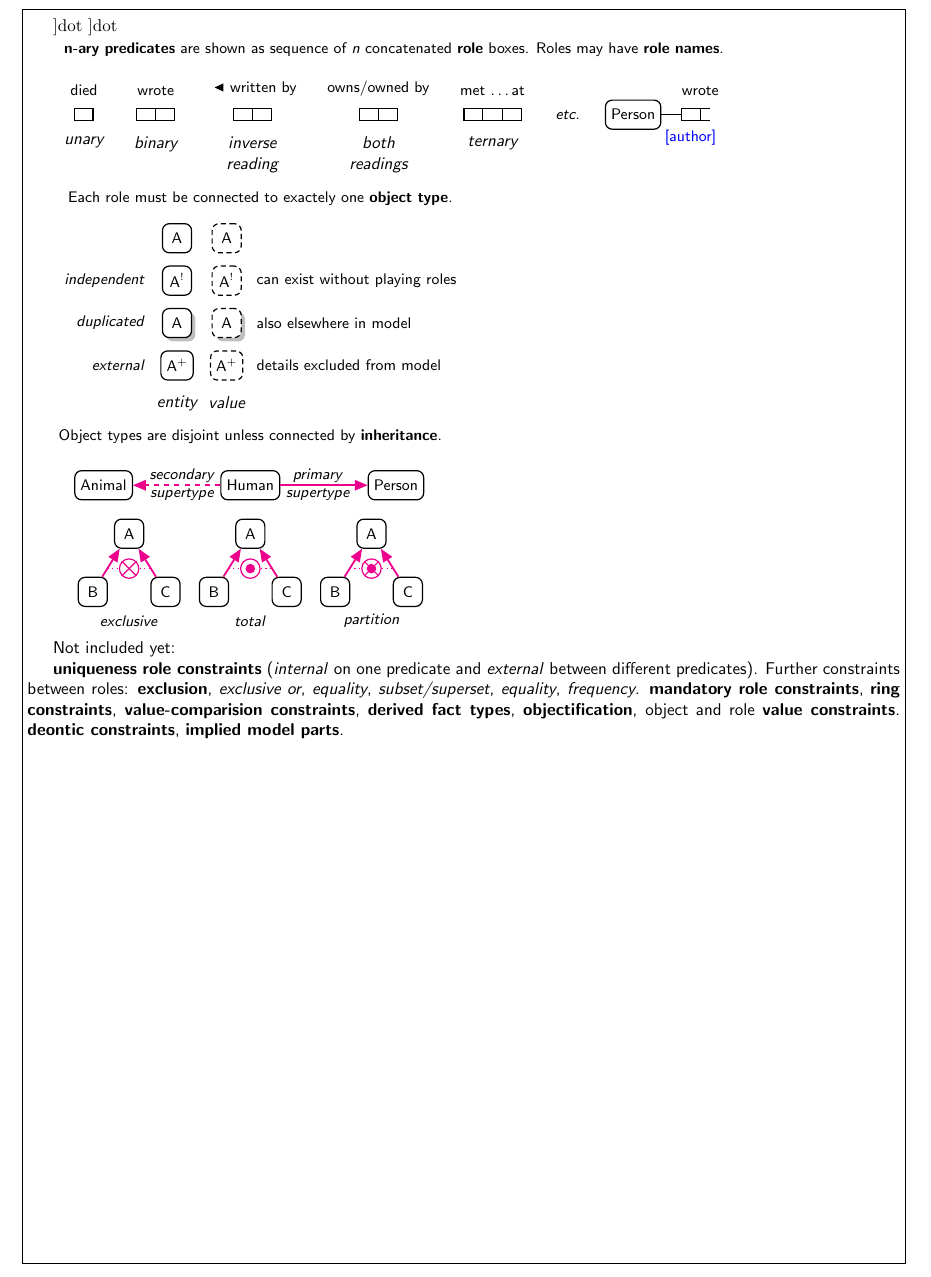
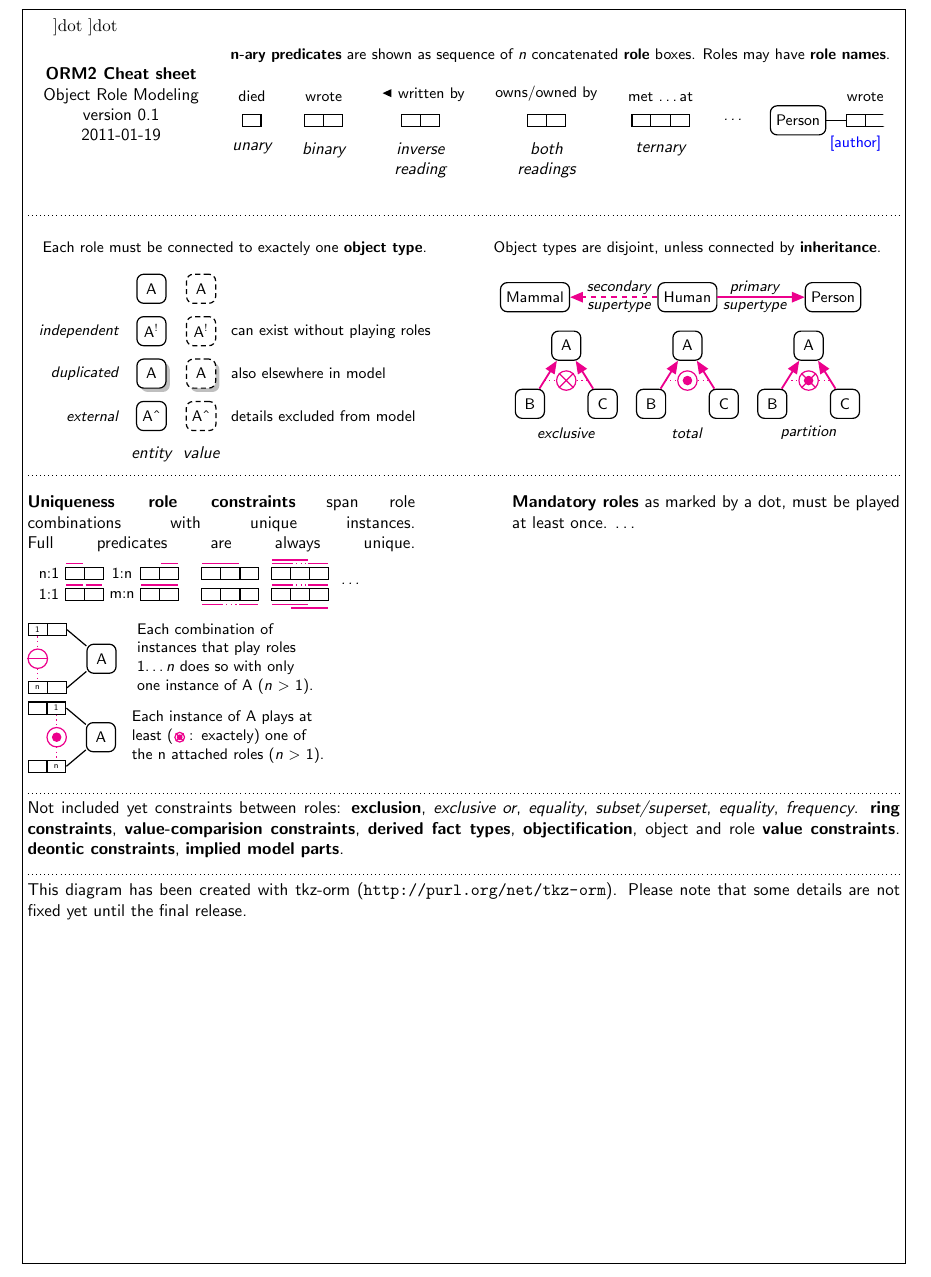
Before and after one commit to nichtich/tkz-orm, a LaTeX document (ormcheatsheet.tex): part of the page, cut so that both start at the same text. Compiled offline with pdfLaTeX.

Commit message:
extended ORM2 cheatsheet

```diff
--- a/ormcheatsheet.tex
+++ b/ormcheatsheet.tex
@@ -3,6 +3,13 @@
 \usepackage{tkz-orm}
 \pagestyle{empty}
 \usepackage{fancybox}
+\usepackage[colorlinks=false,pdfborder={0 0 0}]{hyperref}
+
+\def\myversion{0.1}
+\def\mydate{2011-01-19}
+
+\setlength{\parindent}{0in}
+
 \begin{document}
 \fancypage{\fbox}{}
 \sffamily
@@ -12,6 +19,20 @@
 
 \tikzset{under/.style={label={[label distance=2mm,font=\itshape,align=center]below:#1}}}
 
+% remember all nodes outside of external nodes
+% \tikzstyle{every picture}+=[remember picture]
+
+\begin{tikzpicture}
+\node (title) {
+  \begin{tabular}{c}
+    \b{ORM2 Cheat sheet} \\
+    Object Role Modeling \\
+    version \myversion \\
+    \mydate \\
+    ~ \\
+  \end{tabular}
+};
+\node [right=0 of title] {
 \begin{tikzpicture}[orm]
 \matrix[column sep=4mm,label={
   \b{n-ary predicates} are shown as sequence of \i{n} concatenated \b{role}
@@ -22,19 +43,23 @@
   \binary[label=above:\ormleft{written by},under={inverse\\reading}]{}; &
   \binary[label=above:owns/owned by,under={both\\readings}]{}; &
   \ternary[label=above:met \ldots at,under=ternary]{}; &
-  \node{\i{etc.}}; &
+  \node{\i{\ldots}}; &
   \entity (p) {Person}; &
   \node[minimum width=10mm]{};
 \\ };
 \binary[right=of p,label=above:wrote] (w) {};
 \plays (p) to (w);
 \node[role name,below=of w.one north] {[author]};
-\node[fill=white,minimum size=4mm,minimum width=4mm] at (w.east) {};
+\draw[color=white,line width=1mm,<->] (w.north east) to (w.south east);
 \end{tikzpicture}
-
-%Each role must be connected to exactely one object type. Only independent
-%object types exist without playing any roles.
-
+};
+\end{tikzpicture}
+%
+\begin{tikzpicture}[orm]
+\draw[dotted] (0,0) to (\linewidth,0);
+\end{tikzpicture}
+%
+\begin{minipage}[t]{8cm}\vspace{0pt}%
 \begin{tikzpicture}[orm]
 \matrix[column sep=0mm,row sep=2.5mm,label={
 Each role must be connected to exactely one \b{object type}.
@@ -47,20 +72,20 @@ Each role must be connected to exactely one \b{object type}.
   \entity[duplicated]{A}; & \value[duplicated]{A}; &
   \node[right]{also elsewhere in model}; \\
 \node[left]{\i{external}}; &
-  \entity[under=entity]{A$^+$}; & \value[under=value]{A$^+$}; &
+  \entity[under=entity]{A\^{}}; & \value[under=value]{A\^{}}; &
   \node[right]{details excluded from model}; \\
 };
 \end{tikzpicture}
-
-% TODO: Reference modes
-
+\end{minipage}
+\hfill
+\begin{minipage}[t]{8.5cm}\vspace{0pt}%
 \begin{tikzpicture}[orm,level distance=12mm]
 \node at (0,2)
-  {Object types are disjoint unless connected by \b{inheritance}.};
+  {Object types are disjoint, unless connected by \b{inheritance}.};
 
 \entity (h) at (0,1) {Human};
 \entity[right=18mm of h] (p) {Person};
-\entity[left=18mm of h] (a) {Animal};
+\entity[left=18mm of h] (a) {Mammal};
 \draw[suptype] (h) to (p);
 \draw[supinterface] (h) to (a);
 \node[align=left] at (-1.4,1.2) {\i{secondary}};
@@ -75,16 +100,94 @@ Each role must be connected to exactely one \b{object type}.
   \node at (\x,-1.8) {\i{\c}};
 };
 \end{tikzpicture}
+\end{minipage}
+%
+\begin{tikzpicture}[orm]
+\draw[dotted] (0,0) to (\linewidth,0);
+\end{tikzpicture}
+%
+\begin{minipage}[t]{8cm}\vspace{0pt}%
+\b{Uniqueness role constraints} span role combinations
+with unique instances. Full predicates are always unique.
+%
+\begin{tikzpicture}[orm]
+\matrix(m){
+\node{n:1}; &
+\binary[unique=1]{}; &
+\node{1:n}; &
+\binary[unique=2]{}; &
+\node{~~~}; &
+\ternary[unique=1-2]{}; &
+\node{~}; &
+\ternary[unique=1-3,skip unique=2,unique=1-2:2]{}; \\
+\node{1:1}; &
+\binary[unique=1,unique=2]{}; &
+\node{m:n}; &
+\binary[unique=1-2]{}; &
+&
+\ternary[unique=1-3:-1,skip unique=2:-1]{}; &
+&
+\ternary[unique=1-3,skip unique=2,unique=1-2:-1,unique=2-3:-2]{};
+\\
+};
+\node[right=0 of m] {\i{\ldots}};
+\end{tikzpicture}
+\end{minipage}
+%
+\hfill
+%
+\begin{minipage}[t]{8cm}\vspace{0pt}%
+\b{Mandatory roles} as marked by a dot, must be played at least once. \ldots
+\end{minipage}
 
-Not included yet:
 
-\b{uniqueness role constraints} (\i{internal} on one predicate
-and \i{external} between different predicates). Further constraints
-between roles: \b{exclusion}, \i{exclusive or}, \i{equality},
+\begin{tikzpicture}[orm]
+\end{tikzpicture}
+
+% TODO: 'external' constraints
+\begin{tikzpicture}[orm]
+\entity(A){A};
+\binary[left=of A,index=1,yshift=6mm](b){};
+\binary[left=of A,index=n,yshift=-6mm](c){};
+\plays (A) to (b.east) (A) to (c.east);
+\limits (b.one south)to node[constraint=unique]{} (c.one north);
+\node[right=3mm of A,text width=3.8cm]{Each combination of\\instances that
+play roles 1\ldots \textit{n} does so with only one
+instance of A (\textit{n} $>$ 1).};
+\end{tikzpicture}
+
+\begin{tikzpicture}[orm]
+\entity(A){A};
+\binary[left=of A,index=2:1,yshift=6mm](b){};
+\binary[left=of A,index=2:n,yshift=-6mm](c){};
+\plays (A) to (b.east) (A) to (c.east);
+\limits (b.two south)to node[constraint=mandatory]{} (c.two north);
+\node[right=2mm of A,text width=4cm]{Each instance of A plays at least
+(~~~: exactely) one of the n attached roles (\textit{n} $>$ 1).};
+\node[shape=partition,every constraint line,inner sep=0,minimum width=2mm,
+  right=12mm of A] {};
+\end{tikzpicture}
+
+
+\begin{tikzpicture}[orm]
+\draw[dotted] (0,0) to (\linewidth,0);
+\end{tikzpicture}
+
+% TODO: Reference modes ?
+
+Not included yet constraints between roles:
+\b{exclusion}, \i{exclusive or}, \i{equality},
 \i{subset/superset}, \i{equality}, \i{frequency}.
-\b{mandatory role constraints}, \b{ring constraints},
+\b{ring constraints},
 \b{value-comparision constraints}, \b{derived fact types},
 \b{objectification}, object and role \b{value constraints}.
 \b{deontic constraints}, \b{implied model parts}.
 
+\begin{tikzpicture}[orm]
+\draw[dotted] (0,0) to (\linewidth,0);
+\end{tikzpicture}
+
+This diagram has been created with tkz-orm (\url{http://purl.org/net/tkz-orm}).
+Please note that some details are not fixed yet until the final release.
+
 \end{document}
```
Also changed, not shown: tkz-orm.tex (+3 -3 lines), ormcheatsheet.pdf.
